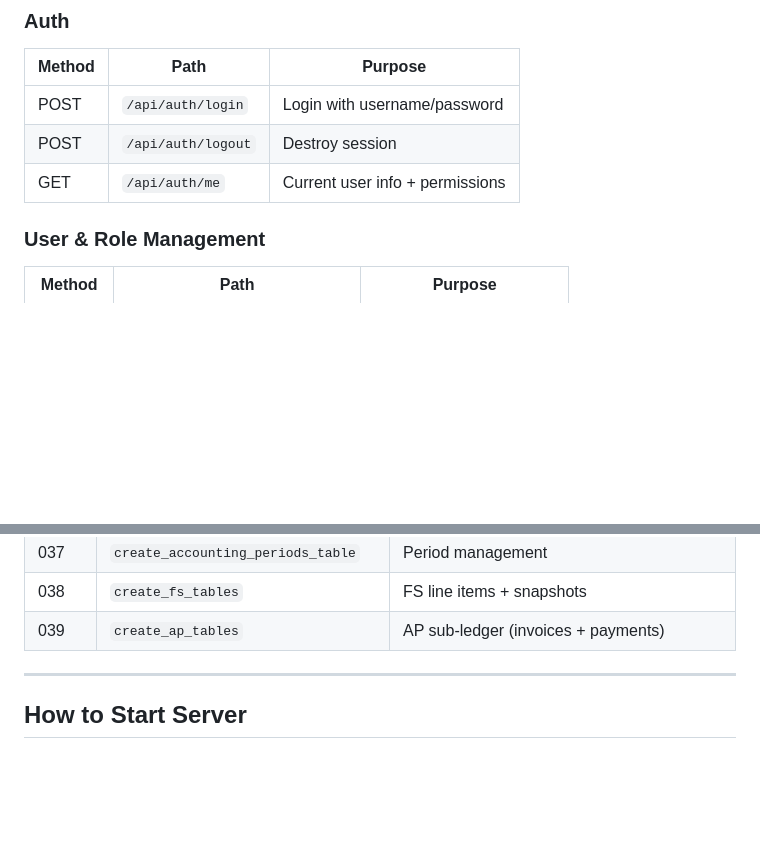
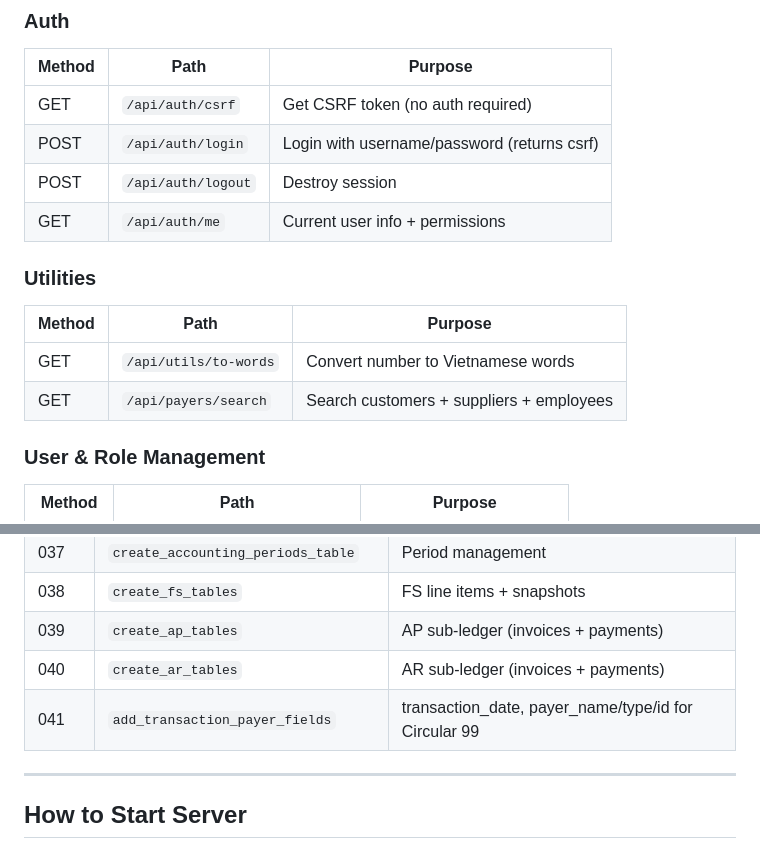
Before and after one commit to vqton/acctfirm, a Markdown page: PROGRESS.md, 2 parts joined by grey strips. GitHub-like rendering; blank space fills up the shorter version.

```diff
--- a/PROGRESS.md
+++ b/PROGRESS.md
@@ -346,9 +372,16 @@ GlService → Ledger entries (date, ref, Dr, Cr, running balance, contra account
 ### Auth
 | Method | Path | Purpose |
 |---|---|---|
-| POST | `/api/auth/login` | Login with username/password |
+| GET | `/api/auth/csrf` | Get CSRF token (no auth required) |
+| POST | `/api/auth/login` | Login with username/password (returns csrf) |
 | POST | `/api/auth/logout` | Destroy session |
 | GET | `/api/auth/me` | Current user info + permissions |
+
+### Utilities
+| Method | Path | Purpose |
+|---|---|---|
+| GET | `/api/utils/to-words` | Convert number to Vietnamese words |
+| GET | `/api/payers/search` | Search customers + suppliers + employees |
 
 ### User & Role Management
 | Method | Path | Purpose |
@@ -404,6 +437,8 @@ GlService → Ledger entries (date, ref, Dr, Cr, running balance, contra account
 | 037 | `create_accounting_periods_table` | Period management |
 | 038 | `create_fs_tables` | FS line items + snapshots |
 | 039 | `create_ap_tables` | AP sub-ledger (invoices + payments) |
+| 040 | `create_ar_tables` | AR sub-ledger (invoices + payments) |
+| 041 | `add_transaction_payer_fields` | transaction_date, payer_name/type/id for Circular 99 |
 
 ---
 
```
Also changed, not shown: other parts of PROGRESS.md (+28 -2 lines), AGENTS.md (+26 -13 lines).
